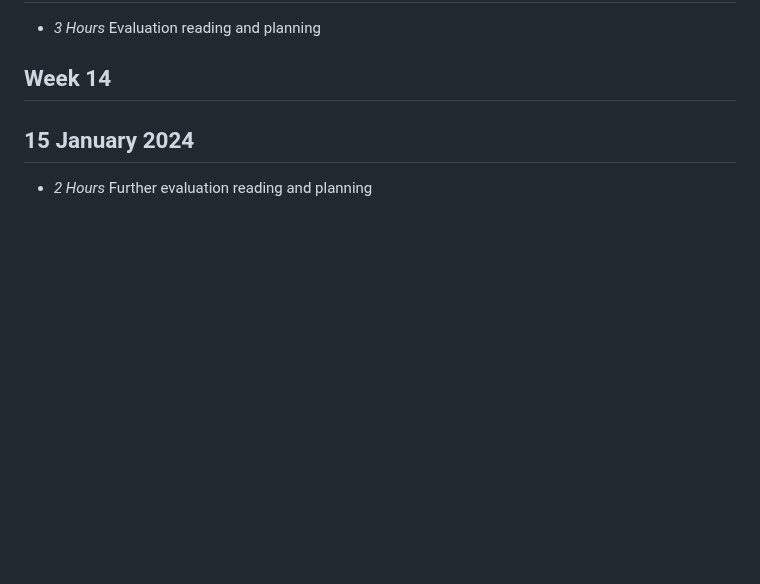
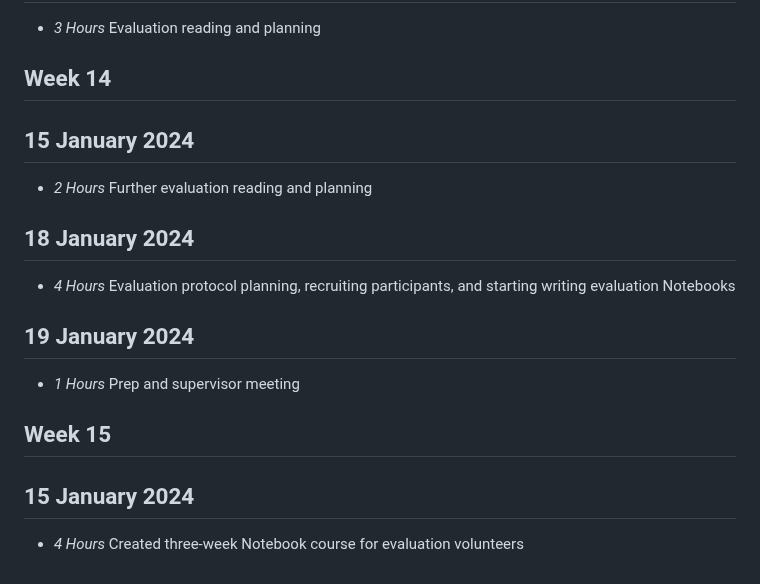
Before and after one commit to orrJames/Level4Project, a Markdown page: timelog.md, the part around the change. Rendered like a GitHub page; blank space fills up the shorter version.

```diff
--- a/timelog.md
+++ b/timelog.md
@@ -213,3 +213,17 @@
 ## 15 January 2024
 
 * *2 Hours* Further evaluation reading and planning
+
+## 18 January 2024
+
+* *4 Hours* Evaluation protocol planning, recruiting participants, and starting writing evaluation Notebooks
+
+## 19 January 2024
+
+* *1 Hours* Prep and supervisor meeting
+
+## Week 15
+
+## 15 January 2024
+
+* *4 Hours* Created three-week Notebook course for evaluation volunteers
```
